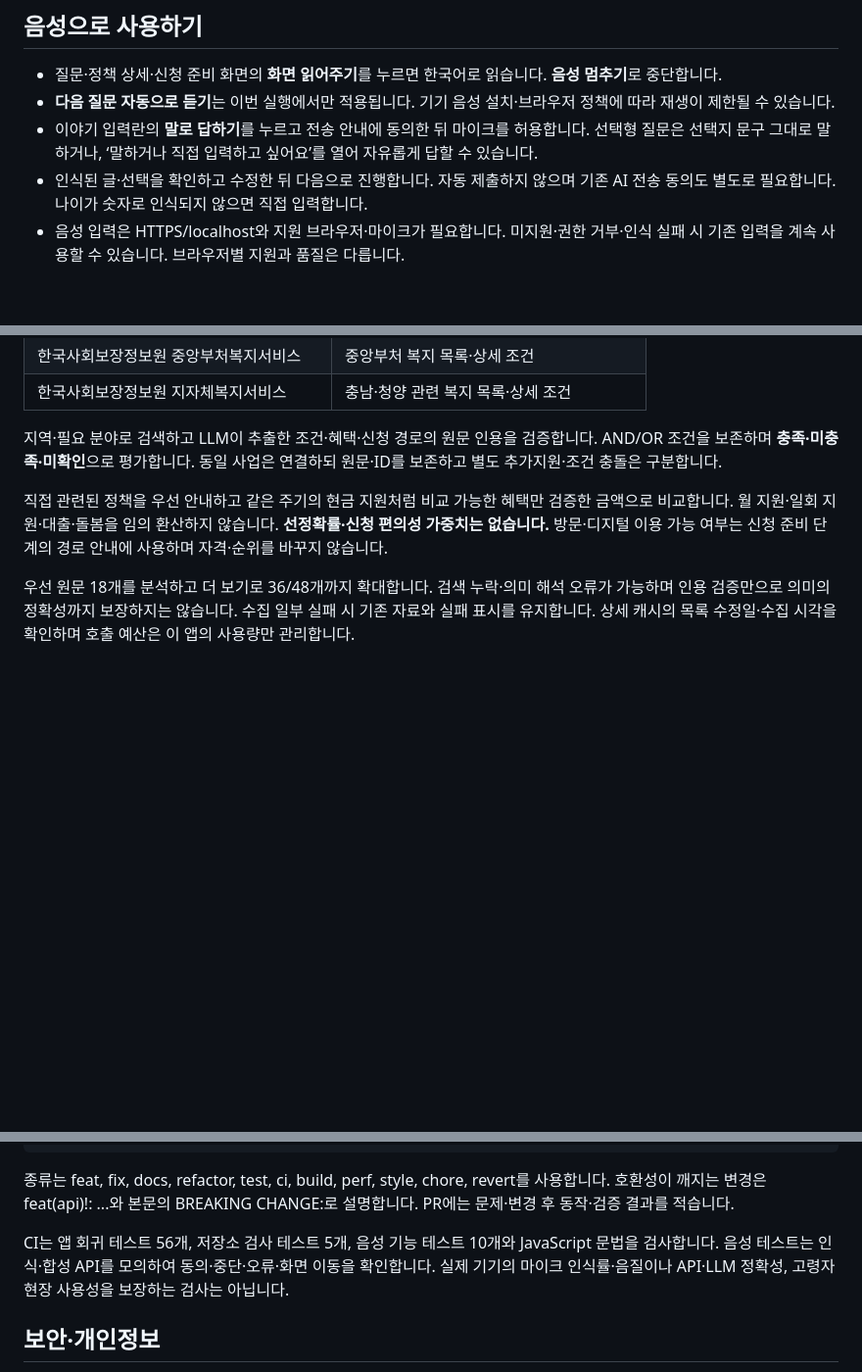
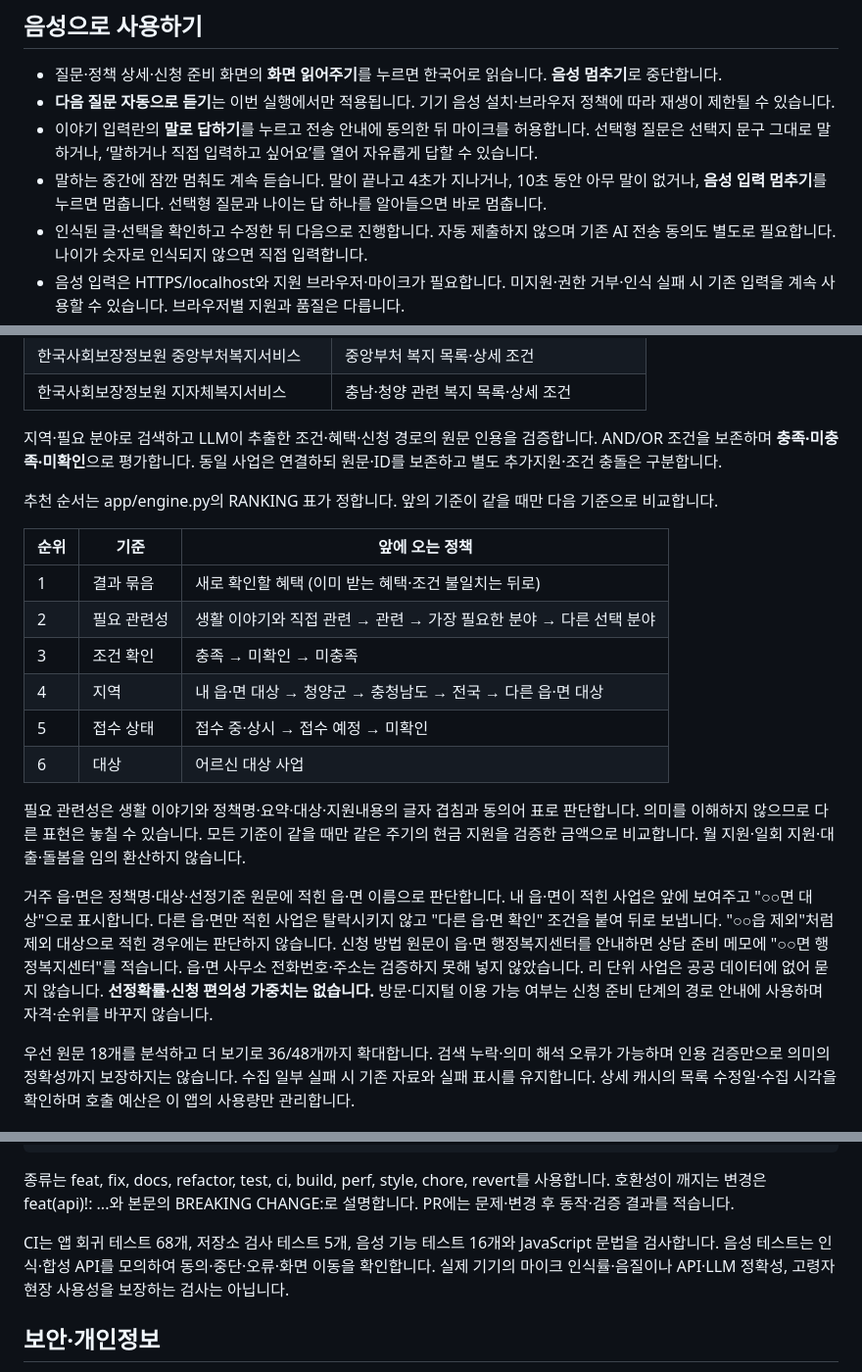
Before and after one commit to codyssey-iumsae/IumOn, a Markdown page: README.md, 3 parts joined by grey strips. Shown at 98% size. GitHub-like rendering; blank space fills up the shorter version.

Commit message:
docs: describe ranking order, town fit and voice auto-stop
Co-Authored-By: Claude Opus 5.5 <noreply@anthropic.com>

```diff
--- a/README.md
+++ b/README.md
@@ -50,6 +50,7 @@
 - 질문·정책 상세·신청 준비 화면의 **화면 읽어주기**를 누르면 한국어로 읽습니다. **음성 멈추기**로 중단합니다.
 - **다음 질문 자동으로 듣기**는 이번 실행에서만 적용됩니다. 기기 음성 설치·브라우저 정책에 따라 재생이 제한될 수 있습니다.
 - 이야기 입력란의 **말로 답하기**를 누르고 전송 안내에 동의한 뒤 마이크를 허용합니다. 선택형 질문은 선택지 문구 그대로 말하거나, ‘말하거나 직접 입력하고 싶어요’를 열어 자유롭게 답할 수 있습니다.
+- 말하는 중간에 잠깐 멈춰도 계속 듣습니다. 말이 끝나고 4초가 지나거나, 10초 동안 아무 말이 없거나, **음성 입력 멈추기**를 누르면 멈춥니다. 선택형 질문과 나이는 답 하나를 알아들으면 바로 멈춥니다.
 - 인식된 글·선택을 확인하고 수정한 뒤 다음으로 진행합니다. 자동 제출하지 않으며 기존 AI 전송 동의도 별도로 필요합니다. 나이가 숫자로 인식되지 않으면 직접 입력합니다.
 - 음성 입력은 HTTPS/localhost와 지원 브라우저·마이크가 필요합니다. 미지원·권한 거부·인식 실패 시 기존 입력을 계속 사용할 수 있습니다. 브라우저별 지원과 품질은 다릅니다.
 - Web Speech API를 사용합니다. 브라우저 제공업체가 음성을 외부 서비스로 보낼 수 있고, 읽어주기도 기기·브라우저 음성 서비스를 사용합니다. 이음온 서버는 음성 파일을 받거나 저장하지 않습니다. 외부 음성 API 키는 필요하지 않습니다.
@@ -118,7 +119,20 @@ python app/server.py
 
 지역·필요 분야로 검색하고 LLM이 추출한 조건·혜택·신청 경로의 원문 인용을 검증합니다. AND/OR 조건을 보존하며 **충족·미충족·미확인**으로 평가합니다. 동일 사업은 연결하되 원문·ID를 보존하고 별도 추가지원·조건 충돌은 구분합니다.
 
-직접 관련된 정책을 우선 안내하고 같은 주기의 현금 지원처럼 비교 가능한 혜택만 검증한 금액으로 비교합니다. 월 지원·일회 지원·대출·돌봄을 임의 환산하지 않습니다. **선정확률·신청 편의성 가중치는 없습니다.** 방문·디지털 이용 가능 여부는 신청 준비 단계의 경로 안내에 사용하며 자격·순위를 바꾸지 않습니다.
+추천 순서는 app/engine.py의 RANKING 표가 정합니다. 앞의 기준이 같을 때만 다음 기준으로 비교합니다.
+
+| 순위 | 기준 | 앞에 오는 정책 |
+| --- | --- | --- |
+| 1 | 결과 묶음 | 새로 확인할 혜택 (이미 받는 혜택·조건 불일치는 뒤로) |
+| 2 | 필요 관련성 | 생활 이야기와 직접 관련 → 관련 → 가장 필요한 분야 → 다른 선택 분야 |
+| 3 | 조건 확인 | 충족 → 미확인 → 미충족 |
+| 4 | 지역 | 내 읍·면 대상 → 청양군 → 충청남도 → 전국 → 다른 읍·면 대상 |
+| 5 | 접수 상태 | 접수 중·상시 → 접수 예정 → 미확인 |
+| 6 | 대상 | 어르신 대상 사업 |
+
+필요 관련성은 생활 이야기와 정책명·요약·대상·지원내용의 글자 겹침과 동의어 표로 판단합니다. 의미를 이해하지 않으므로 다른 표현은 놓칠 수 있습니다. 모든 기준이 같을 때만 같은 주기의 현금 지원을 검증한 금액으로 비교합니다. 월 지원·일회 지원·대출·돌봄을 임의 환산하지 않습니다.
+
+거주 읍·면은 정책명·대상·선정기준 원문에 적힌 읍·면 이름으로 판단합니다. 내 읍·면이 적힌 사업은 앞에 보여주고 "○○면 대상"으로 표시합니다. 다른 읍·면만 적힌 사업은 탈락시키지 않고 "다른 읍·면 확인" 조건을 붙여 뒤로 보냅니다. "○○읍 제외"처럼 제외 대상으로 적힌 경우에는 판단하지 않습니다. 신청 방법 원문이 읍·면 행정복지센터를 안내하면 상담 준비 메모에 "○○면 행정복지센터"를 적습니다. 읍·면 사무소 전화번호·주소는 검증하지 못해 넣지 않았습니다. 리 단위 사업은 공공 데이터에 없어 묻지 않습니다. **선정확률·신청 편의성 가중치는 없습니다.** 방문·디지털 이용 가능 여부는 신청 준비 단계의 경로 안내에 사용하며 자격·순위를 바꾸지 않습니다.
 
 우선 원문 18개를 분석하고 더 보기로 36/48개까지 확대합니다. 검색 누락·의미 해석 오류가 가능하며 인용 검증만으로 의미의 정확성까지 보장하지는 않습니다. 수집 일부 실패 시 기존 자료와 실패 표시를 유지합니다. 상세 캐시의 목록 수정일·수집 시각을 확인하며 호출 예산은 이 앱의 사용량만 관리합니다.
 
@@ -159,7 +173,7 @@ chore: 저장소 초기 설정 정리
 
 종류는 feat, fix, docs, refactor, test, ci, build, perf, style, chore, revert를 사용합니다. 호환성이 깨지는 변경은 feat(api)!: ...와 본문의 BREAKING CHANGE:로 설명합니다. PR에는 문제·변경 후 동작·검증 결과를 적습니다.
 
-CI는 앱 회귀 테스트 56개, 저장소 검사 테스트 5개, 음성 기능 테스트 10개와 JavaScript 문법을 검사합니다. 음성 테스트는 인식·합성 API를 모의하여 동의·중단·오류·화면 이동을 확인합니다. 실제 기기의 마이크 인식률·음질이나 API·LLM 정확성, 고령자 현장 사용성을 보장하는 검사는 아닙니다.
+CI는 앱 회귀 테스트 68개, 저장소 검사 테스트 5개, 음성 기능 테스트 16개와 JavaScript 문법을 검사합니다. 음성 테스트는 인식·합성 API를 모의하여 동의·중단·오류·화면 이동을 확인합니다. 실제 기기의 마이크 인식률·음질이나 API·LLM 정확성, 고령자 현장 사용성을 보장하는 검사는 아닙니다.
 
 ## 보안·개인정보
 
```
